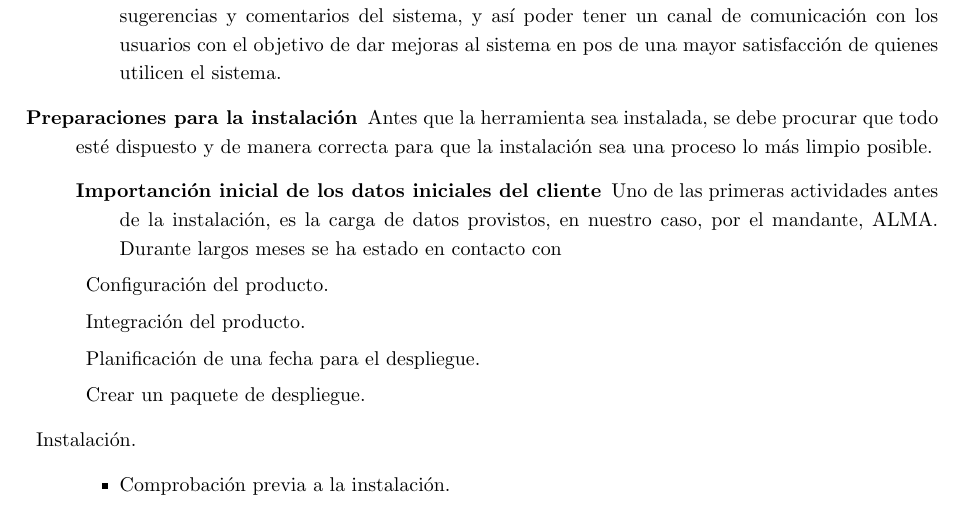
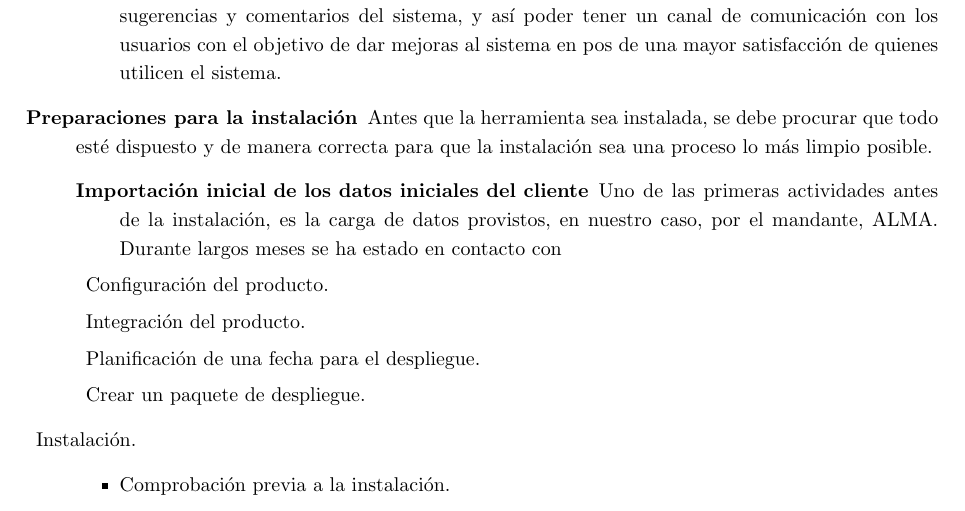
Before and after one commit to ChileanVirtualObservatory/FONDEFD11I1060, a LaTeX paper (ObservatorioVirtual/Hito5/hito5.tex, which reads ObservatorioVirtual/Hito5/include/desarrollo.tex): part of page 9 of 20, cut so that both start at the same text. Compiled offline with pdfLaTeX.

Commit message:
Avance desarrollo de la solucion.

```diff
--- a/ObservatorioVirtual/Hito5/include/desarrollo.tex
+++ b/ObservatorioVirtual/Hito5/include/desarrollo.tex
@@ -22,7 +22,7 @@ La implementación o despliegue de un software corresponde a un conjunto de acti
 		\end{description}
 	\item [Preparaciones para la instalación] Antes que la herramienta sea instalada, se debe procurar que todo est\'e dispuesto y de manera correcta para que la instalación sea una proceso lo más limpio posible.
 		\begin{description}
-			\item [Importanción inicial de los datos iniciales del cliente] Uno de las primeras actividades antes de la instalación, es la carga de datos provistos, en nuestro caso, por el mandante, ALMA. Durante largos meses se ha estado en contacto con
+			\item [Importación inicial de los datos iniciales del cliente] Uno de las primeras actividades antes de la instalación, es la carga de datos provistos, en nuestro caso, por el mandante, ALMA. Durante largos meses se ha estado en contacto con
 			\item Configuración del producto.
 			\item Integración del producto.
 			\item Planificación de una fecha para el despliegue.
```
Also changed, not shown: ObservatorioVirtual/Hito5/include/desarrollo.tex (2 more changed lines).
